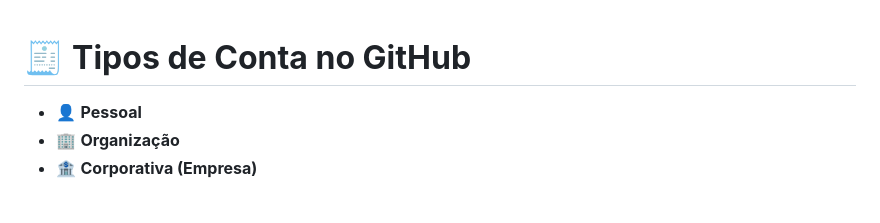
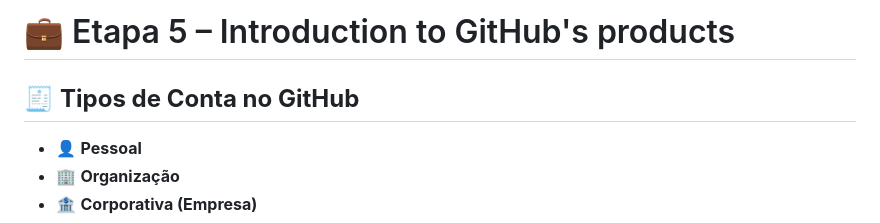
Before and after one commit to camilamachado/GitHub4Women, a Markdown page: 5. Introduction to GitHub's products/Resumo5.md, the part around the change. Rendered like a GitHub page.

```diff
--- a/5. Introduction to GitHub's products/Resumo5.md
+++ b/5. Introduction to GitHub's products/Resumo5.md
@@ -1,5 +1,6 @@
+# 💼 Etapa 5 – Introduction to GitHub's products
 
-# 🧾 **Tipos de Conta no GitHub**
+## 🧾 **Tipos de Conta no GitHub**
 - 👤 **Pessoal**
 - 🏢 **Organização**
 - 🏦 **Corporativa (Empresa)**
```
Also changed, not shown: 4. Introdução ao GitHub Copilot/Resumo4.md (+1 -3 lines), 7. Contribua para um projeto de código aberto no GitHub/Resumo7.md (added, +83 -0 lines).
